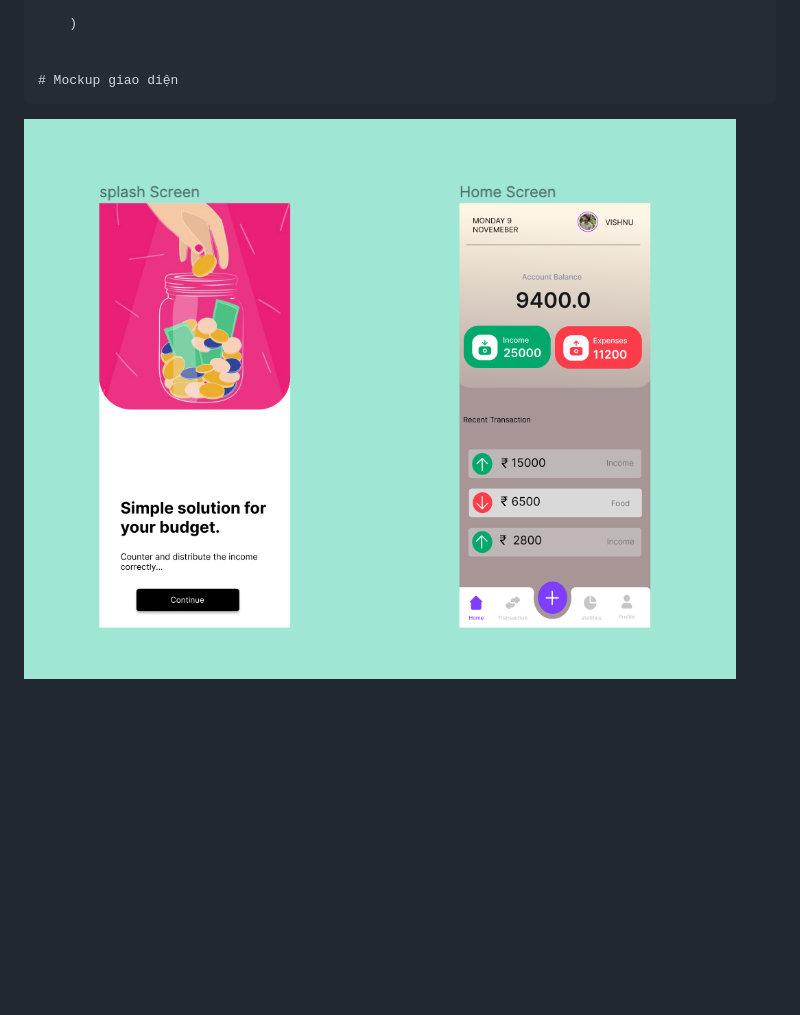
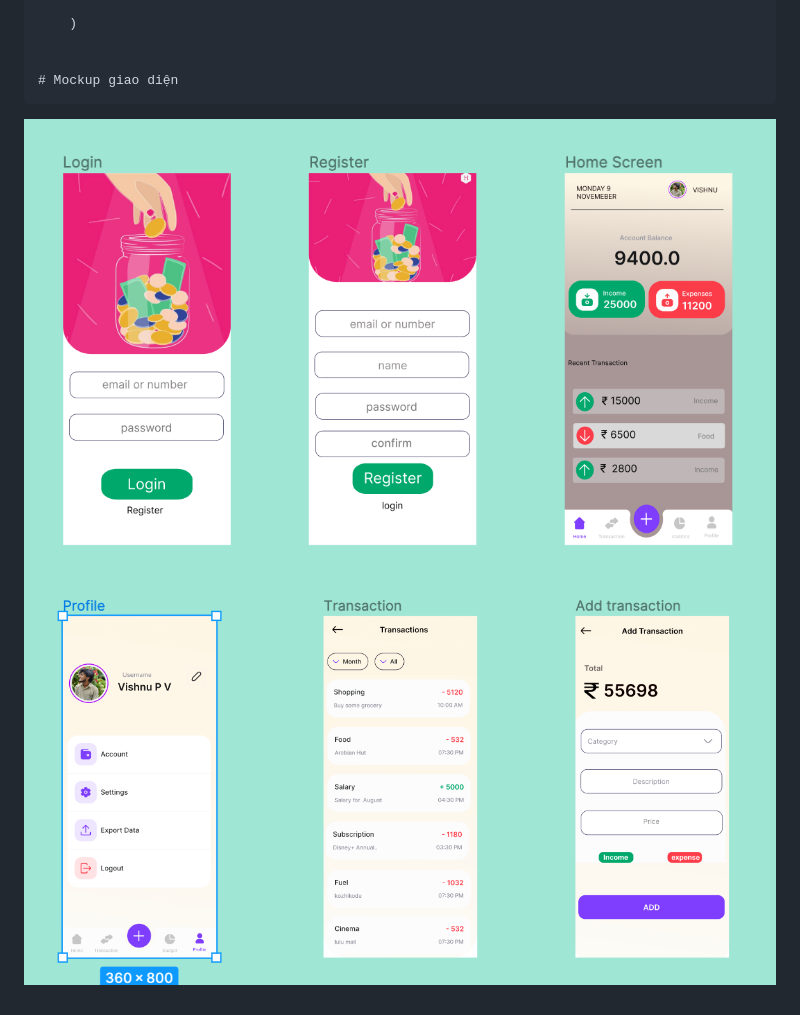
Before and after one commit to quannike68/QuanLyThuChiApp, a Markdown page: client/README.md, the part around the change. Rendered like a GitHub page; pictures changed too: client/assets/1.png, client/assets/2.png; blank space fills up the shorter version.

Commit message:
mockup

```diff
--- a/client/README.md
+++ b/client/README.md
@@ -39,5 +39,5 @@
 
 
     # Mockup giao diện
-
+![](./assets/2.png)
 ![](./assets/1.png)
```
Also changed, not shown: client/assets/3.png (deleted), client/assets/4.png (deleted), 1 other file.
